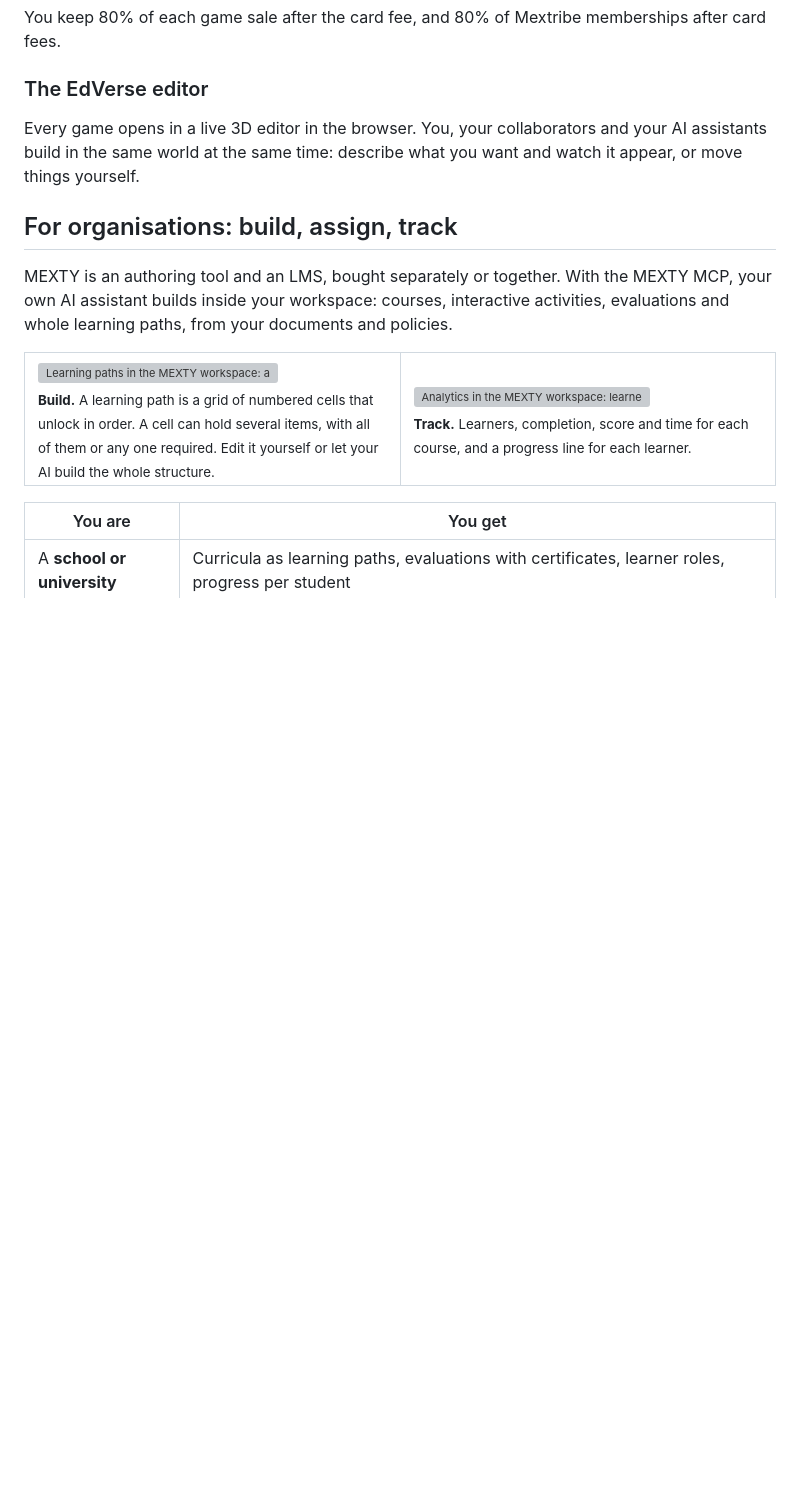
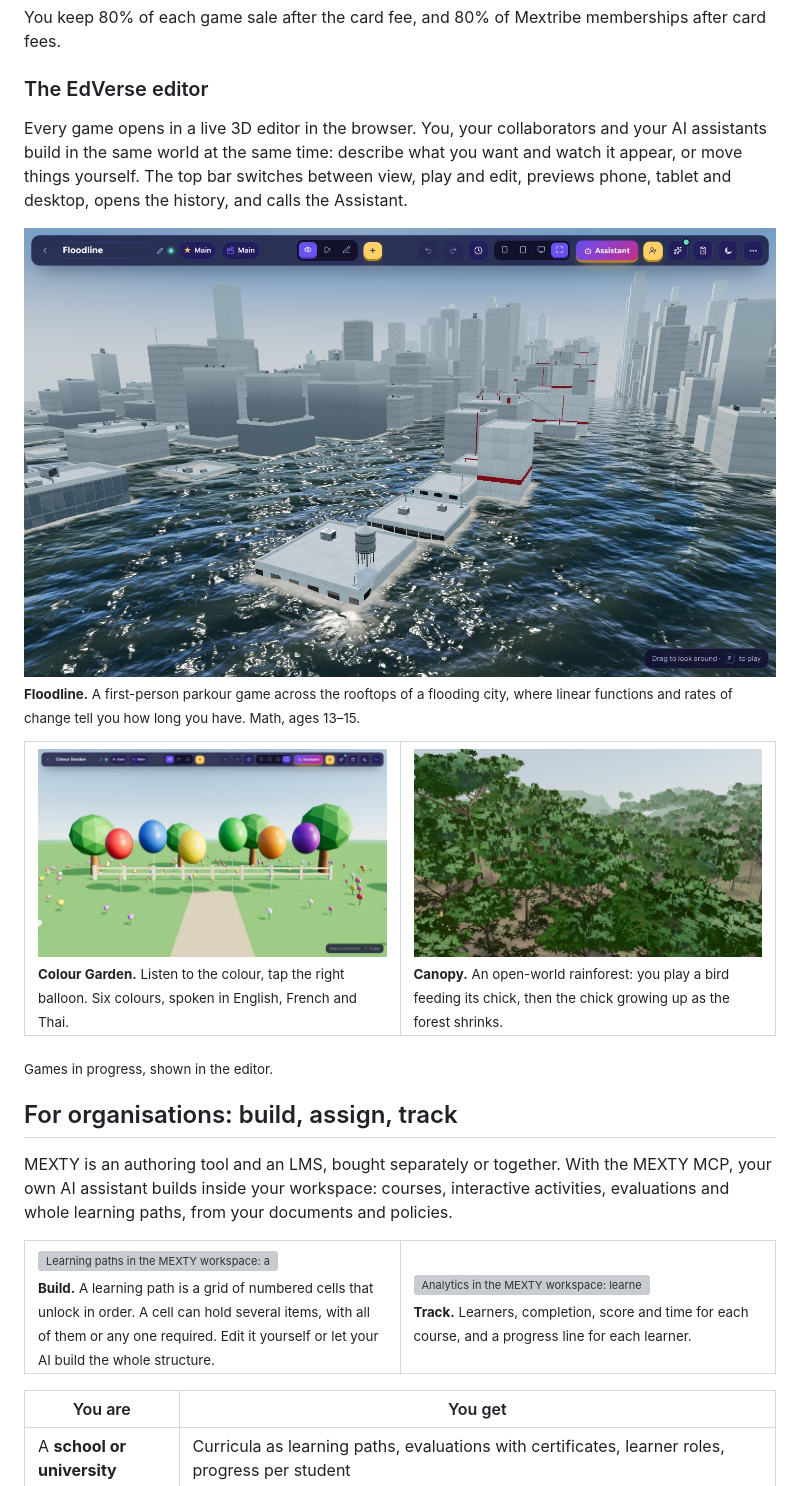
Before and after one commit to mext-ai/elearning-agent-skills, a Markdown page: README.md, the part around the change. Rendered like a GitHub page; pictures changed too: assets/platform/editor-canopy.jpg (added), assets/platform/editor-colour-garden.jpg (added), assets/platform/editor-floodline.jpg (added); blank space fills up the shorter version; grey boxes are pictures that could not be loaded.

Commit message:
README: EdVerse editor screenshots (Floodline, Colour Garden, Canopy)
Co-Authored-By: Claude Fable 5.2 <noreply@anthropic.com>
Claude-Session: https://claude.ai/code/session_011tb2fmztD1DrXdgzhCKChx

```diff
--- a/README.md
+++ b/README.md
@@ -145,7 +145,20 @@ You keep 80% of each game sale after the card fee, and 80% of Mextribe membershi
 
 ### The EdVerse editor
 
-Every game opens in a live 3D editor in the browser. You, your collaborators and your AI assistants build in the same world at the same time: describe what you want and watch it appear, or move things yourself.
+Every game opens in a live 3D editor in the browser. You, your collaborators and your AI assistants build in the same world at the same time: describe what you want and watch it appear, or move things yourself. The top bar switches between view, play and edit, previews phone, tablet and desktop, opens the history, and calls the Assistant.
+
+<img src="assets/platform/editor-floodline.jpg" alt="The EdVerse editor showing Floodline: white rooftops of a flooded city above rising water" width="820">
+
+<sub><b>Floodline.</b> A first-person parkour game across the rooftops of a flooding city, where linear functions and rates of change tell you how long you have. Math, ages 13–15.</sub>
+
+<table>
+<tr>
+<td width="50%"><img src="assets/platform/editor-colour-garden.jpg" alt="The EdVerse editor showing Colour Garden: six coloured balloons in a garden"><br><sub><b>Colour Garden.</b> Listen to the colour, tap the right balloon. Six colours, spoken in English, French and Thai.</sub></td>
+<td width="50%"><img src="assets/platform/editor-canopy.jpg" alt="The EdVerse editor showing Canopy: a dense rainforest seen from above"><br><sub><b>Canopy.</b> An open-world rainforest: you play a bird feeding its chick, then the chick growing up as the forest shrinks.</sub></td>
+</tr>
+</table>
+
+<sub>Games in progress, shown in the editor.</sub>
 
 ## For organisations: build, assign, track
 
```
